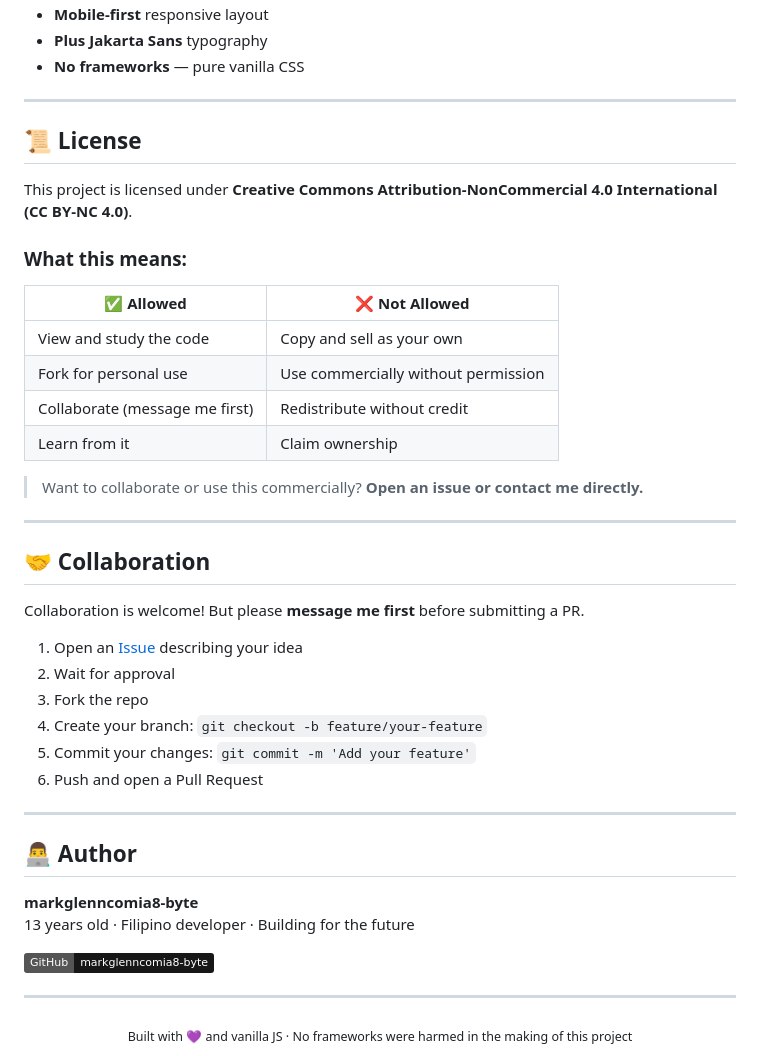
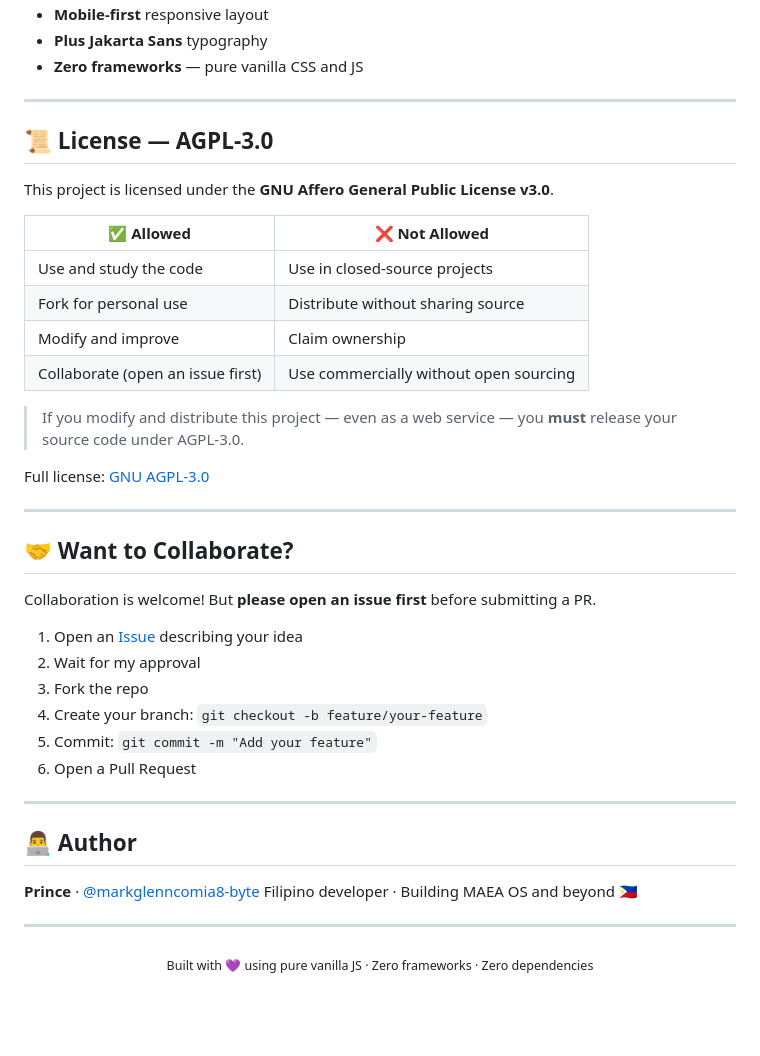
Before and after one commit to markglenncomia8-byte/maea-system, a Markdown page: README.md, the part around one of its changes. GitHub-like rendering; badges without logos; blank space fills up the shorter version.

```diff
--- a/README.md
+++ b/README.md
@@ -105,48 +92,46 @@ const API_KEY = "your-openrouter-key-here"; // sk-or-v1-...
 - **Mobile-first** responsive layout
 - **Plus Jakarta Sans** typography
-- **No frameworks** — pure vanilla CSS
+- **Zero frameworks** — pure vanilla CSS and JS
 
 ---
 
-## 📜 License
+## 📜 License — AGPL-3.0
 
-This project is licensed under **Creative Commons Attribution-NonCommercial 4.0 International (CC BY-NC 4.0)**.
-
-### What this means:
+This project is licensed under the **GNU Affero General Public License v3.0**.
 
 | ✅ Allowed | ❌ Not Allowed |
 |-----------|--------------|
-| View and study the code | Copy and sell as your own |
-| Fork for personal use | Use commercially without permission |
-| Collaborate (message me first) | Redistribute without credit |
-| Learn from it | Claim ownership |
+| Use and study the code | Use in closed-source projects |
+| Fork for personal use | Distribute without sharing source |
+| Modify and improve | Claim ownership |
+| Collaborate (open an issue first) | Use commercially without open sourcing |
 
-> Want to collaborate or use this commercially? **Open an issue or contact me directly.**
+> If you modify and distribute this project — even as a web service — you **must** release your source code under AGPL-3.0.
+
+Full license: [GNU AGPL-3.0](https://www.gnu.org/licenses/agpl-3.0.html)
 
 ---
 
-## 🤝 Collaboration
+## 🤝 Want to Collaborate?
 
-Collaboration is welcome! But please **message me first** before submitting a PR.
+Collaboration is welcome! But **please open an issue first** before submitting a PR.
 
 1. Open an [Issue](https://github.com/markglenncomia8-byte/maea-system/issues) describing your idea
-2. Wait for approval
+2. Wait for my approval
 3. Fork the repo
 4. Create your branch: `git checkout -b feature/your-feature`
-5. Commit your changes: `git commit -m 'Add your feature'`
-6. Push and open a Pull Request
+5. Commit: `git commit -m "Add your feature"`
+6. Open a Pull Request
 
 ---
 
 ## 👨‍💻 Author
 
-**markglenncomia8-byte**
-13 years old · Filipino developer · Building for the future
-
-[![GitHub](https://img.shields.io/badge/GitHub-markglenncomia8--byte-181717?logo=github)](https://github.com/markglenncomia8-byte)
+**Prince** · [@markglenncomia8-byte](https://github.com/markglenncomia8-byte)
+Filipino developer · Building MAEA OS and beyond 🇵🇭
 
 ---
 
 <div align="center">
-  <sub>Built with 💜 and vanilla JS · No frameworks were harmed in the making of this project</sub>
+  <sub>Built with 💜 using pure vanilla JS · Zero frameworks · Zero dependencies</sub>
 </div>
```
Also changed, not shown: other parts of README.md (+18 -31 lines).
